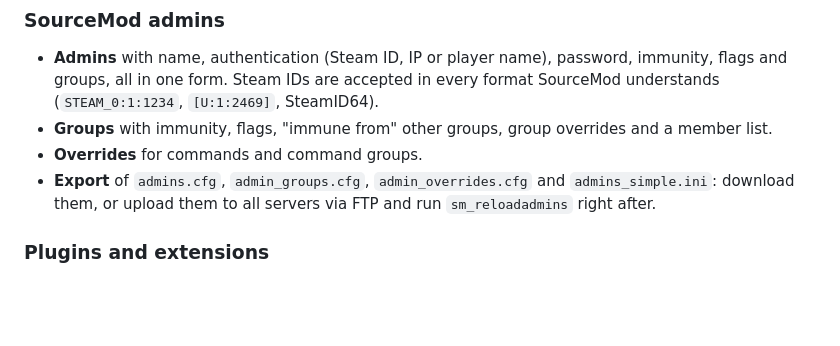
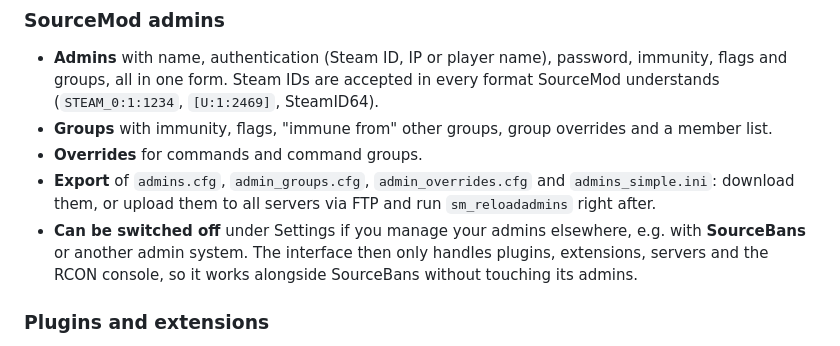
Before and after one commit to Flux001337/SourceMod-Web-Admin, a Markdown page: README.md, the part around the change. Drawn GitHub-style; blank space fills up the shorter version.

Commit message:
README: SQL admins can be switched off, SourceBans compatible

```diff
--- a/README.md
+++ b/README.md
@@ -55,6 +55,9 @@ single JavaScript file. Upload it, open the installer, done.
 - **Overrides** for commands and command groups.
 - **Export** of `admins.cfg`, `admin_groups.cfg`, `admin_overrides.cfg` and `admins_simple.ini`: download them, or upload
   them to all servers via FTP and run `sm_reloadadmins` right after.
+- **Can be switched off** under Settings if you manage your admins elsewhere, e.g. with **SourceBans** or another admin
+  system. The interface then only handles plugins, extensions, servers and the RCON console, so it works alongside
+  SourceBans without touching its admins.
 
 ### Plugins and extensions
 
```
